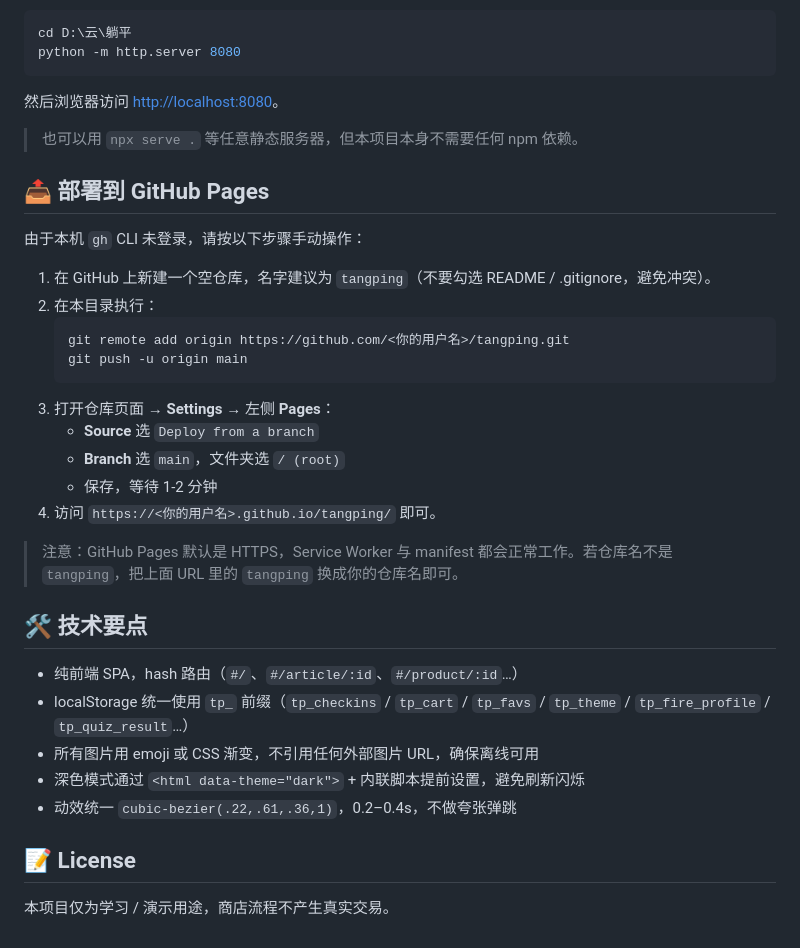
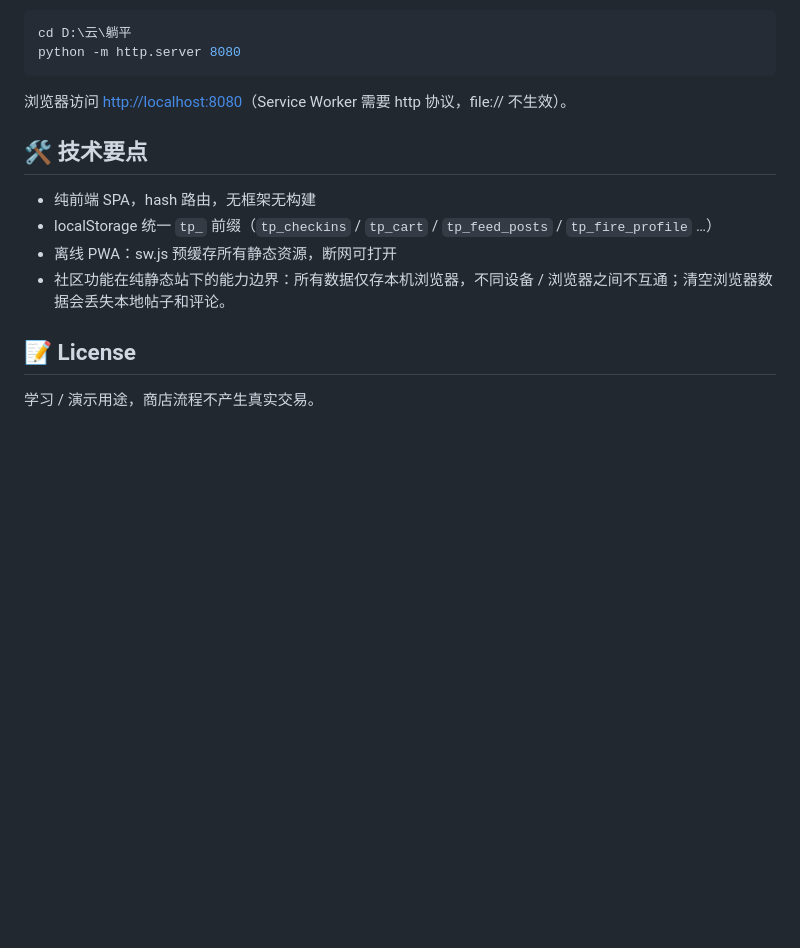
Before and after one commit to ENDcodeworld/tangping, a Markdown page: README.md, the part around one of its changes. GitHub-like rendering; blank space fills up the shorter version.

````diff
--- a/README.md
+++ b/README.md
@@ -59,36 +57,15 @@ cd D:\云\躺平
 python -m http.server 8080
 ```
 
-然后浏览器访问 <http://localhost:8080>。
-
-> 也可以用 `npx serve .` 等任意静态服务器，但本项目本身不需要任何 npm 依赖。
-
-## 📤 部署到 GitHub Pages
-
-由于本机 `gh` CLI 未登录，请按以下步骤手动操作：
-
-1. 在 GitHub 上新建一个空仓库，名字建议为 `tangping`（不要勾选 README / .gitignore，避免冲突）。
-2. 在本目录执行：
-   ```powershell
-   git remote add origin https://github.com/<你的用户名>/tangping.git
-   git push -u origin main
-   ```
-3. 打开仓库页面 → **Settings** → 左侧 **Pages**：
-   - **Source** 选 `Deploy from a branch`
-   - **Branch** 选 `main`，文件夹选 `/ (root)`
-   - 保存，等待 1-2 分钟
-4. 访问 `https://<你的用户名>.github.io/tangping/` 即可。
-
-> 注意：GitHub Pages 默认是 HTTPS，Service Worker 与 manifest 都会正常工作。若仓库名不是 `tangping`，把上面 URL 里的 `tangping` 换成你的仓库名即可。
+浏览器访问 <http://localhost:8080>（Service Worker 需要 http 协议，file:// 不生效）。
 
 ## 🛠️ 技术要点
 
-- 纯前端 SPA，hash 路由（`#/`、`#/article/:id`、`#/product/:id`…）
-- localStorage 统一使用 `tp_` 前缀（`tp_checkins` / `tp_cart` / `tp_favs` / `tp_theme` / `tp_fire_profile` / `tp_quiz_result`…）
-- 所有图片用 emoji 或 CSS 渐变，不引用任何外部图片 URL，确保离线可用
-- 深色模式通过 `<html data-theme="dark">` + 内联脚本提前设置，避免刷新闪烁
-- 动效统一 `cubic-bezier(.22,.61,.36,1)`，0.2–0.4s，不做夸张弹跳
+- 纯前端 SPA，hash 路由，无框架无构建
+- localStorage 统一 `tp_` 前缀（`tp_checkins` / `tp_cart` / `tp_feed_posts` / `tp_fire_profile` …）
+- 离线 PWA：sw.js 预缓存所有静态资源，断网可打开
+- 社区功能在纯静态站下的能力边界：所有数据仅存本机浏览器，不同设备 / 浏览器之间不互通；清空浏览器数据会丢失本地帖子和评论。
 
 ## 📝 License
 
-本项目仅为学习 / 演示用途，商店流程不产生真实交易。
+学习 / 演示用途，商店流程不产生真实交易。
````
Also changed, not shown: other parts of README.md (+31 -33 lines).
